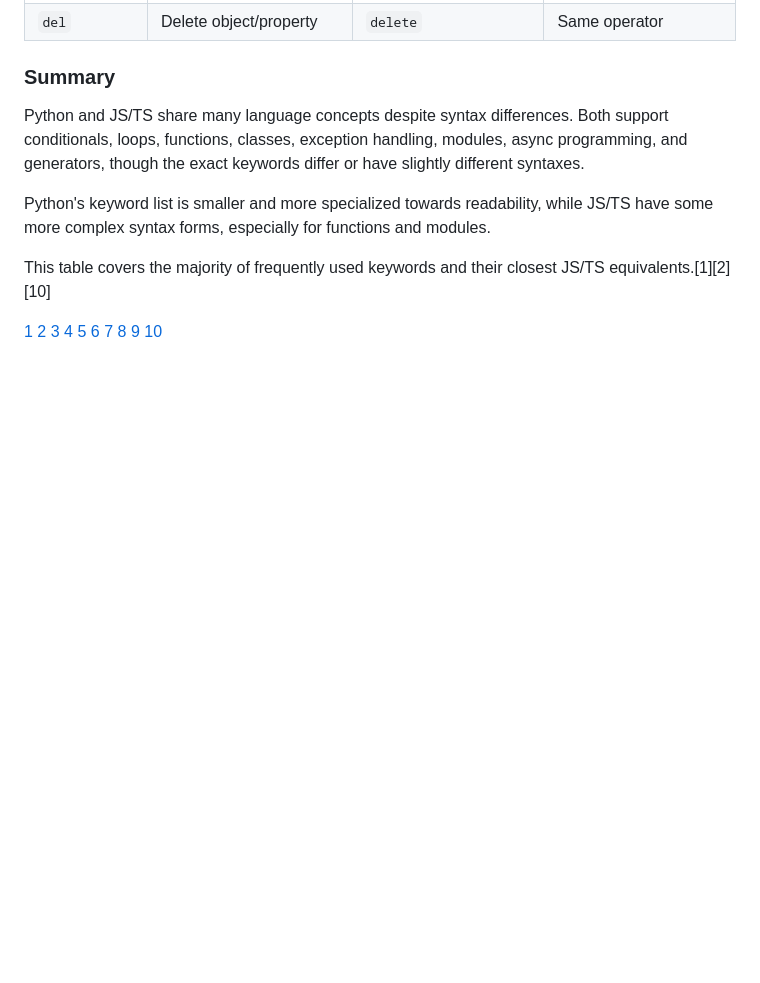
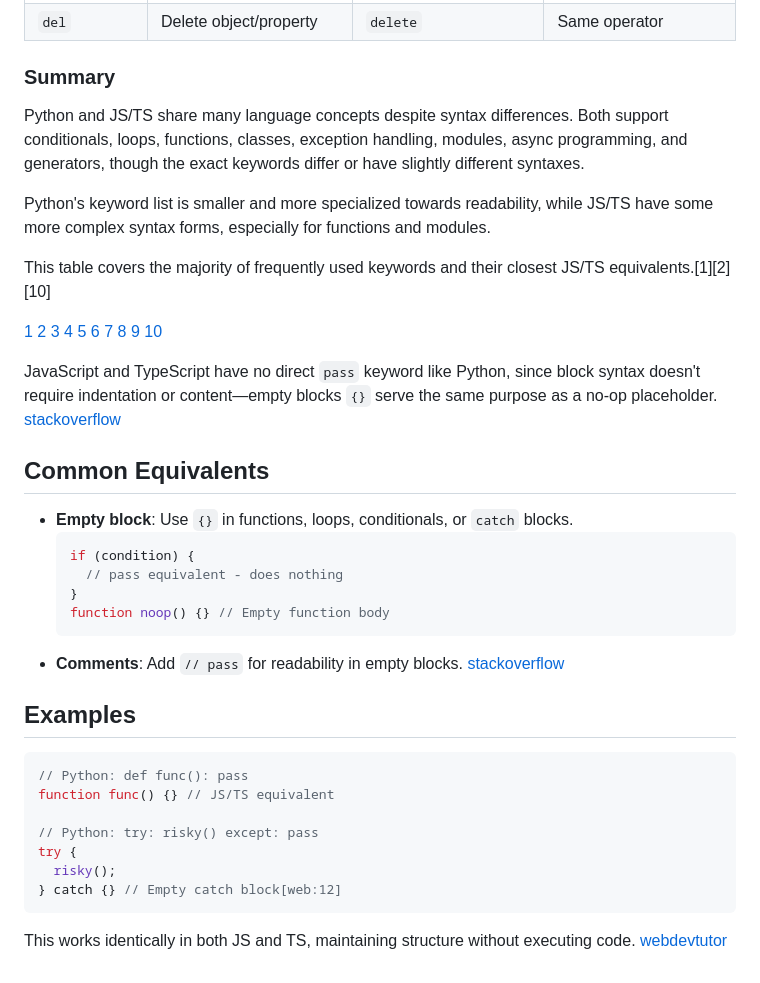
Before and after one commit to Michal-Radomski/Python-courses, a Markdown page: 01 Python/0/05_Keywords.md, the part around the change. Rendered like a GitHub page; blank space fills up the shorter version.

Commit message:
Litte update

````diff
--- a/01 Python/0/05_Keywords.md
+++ b/01 Python/0/05_Keywords.md
@@ -55,3 +55,34 @@ This table covers the majority of frequently used keywords and their closest JS/
 [8](https://stackoverflow.com/questions/9642087/is-it-possible-to-get-a-list-of-keywords-in-python)
 [9](https://labex.io/tutorials/python-understand-keywords-and-built-in-identifiers-in-python-585777)
 [10](https://www.scholarhat.com/tutorial/python/keywords-in-python)
+
+JavaScript and TypeScript have no direct `pass` keyword like Python, since block syntax doesn't require indentation or
+content—empty blocks `{}` serve the same purpose as a no-op placeholder.
+[stackoverflow](https://stackoverflow.com/questions/33383840/is-there-a-javascript-equivalent-of-the-python-pass-statement-that-does-nothing)
+
+## Common Equivalents
+
+- **Empty block**: Use `{}` in functions, loops, conditionals, or `catch` blocks.
+  ```javascript
+  if (condition) {
+    // pass equivalent - does nothing
+  }
+  function noop() {} // Empty function body
+  ```
+- **Comments**: Add `// pass` for readability in empty blocks.
+  [stackoverflow](https://stackoverflow.com/questions/33383840/is-there-a-javascript-equivalent-of-the-python-pass-statement-that-does-nothing)
+
+## Examples
+
+```javascript
+// Python: def func(): pass
+function func() {} // JS/TS equivalent
+
+// Python: try: risky() except: pass
+try {
+  risky();
+} catch {} // Empty catch block[web:12]
+```
+
+This works identically in both JS and TS, maintaining structure without executing code.
+[webdevtutor](https://www.webdevtutor.net/blog/typescript-equivalent-of-pass)
````
